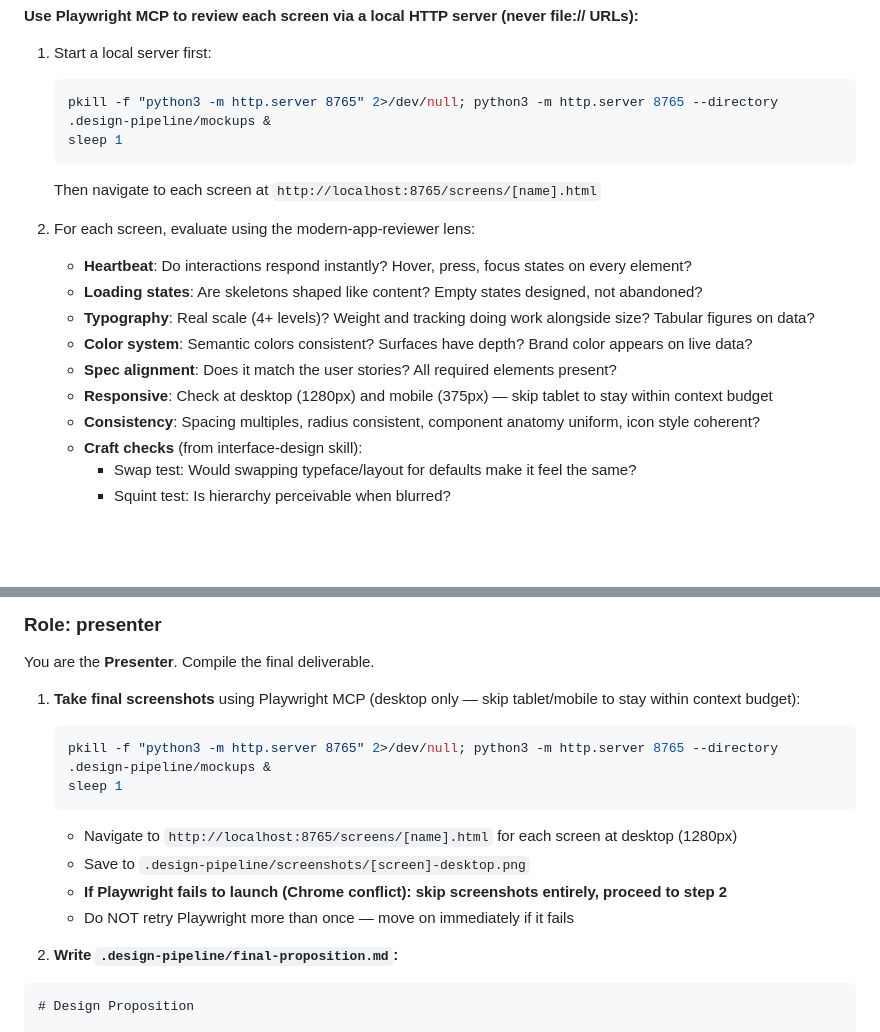
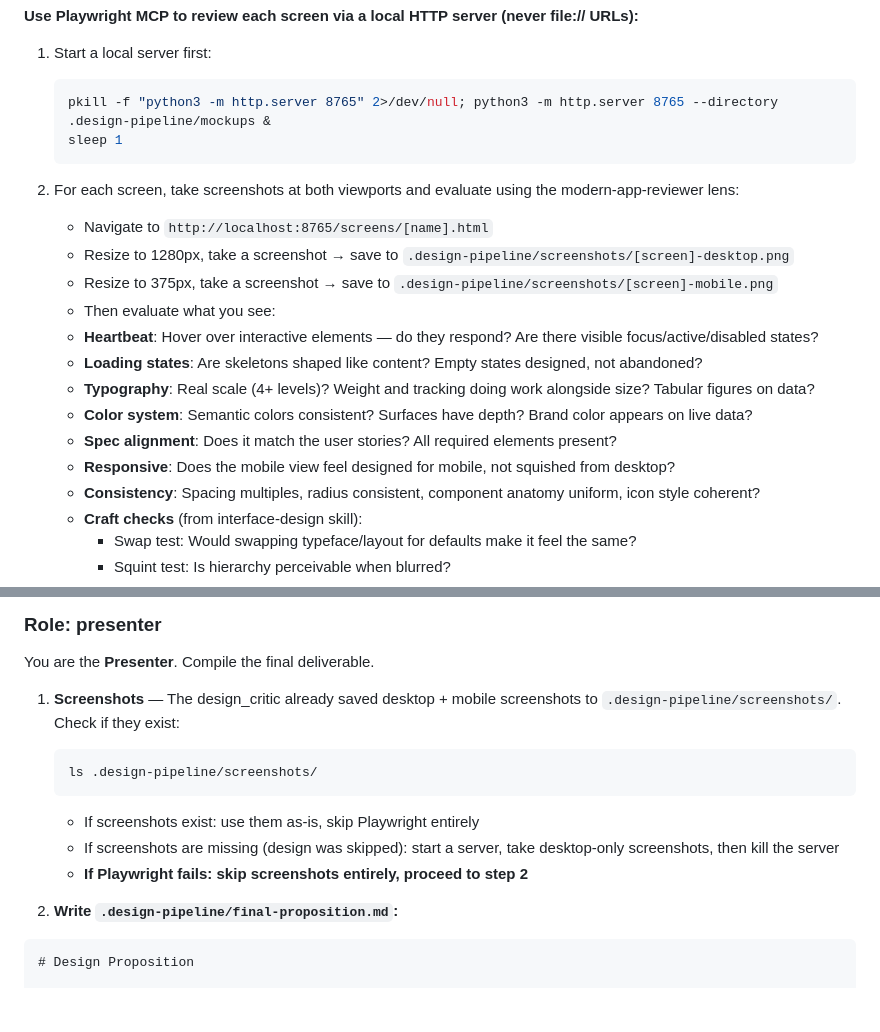
Before and after one commit to iandeherdt/spec-kit-ralph, a Markdown page: .claude/commands/design-pipeline.md, 2 parts joined by grey strips. Rendered like a GitHub page; blank space fills up the shorter version.

Commit message:
Make design_critic take desktop+mobile screenshots during review
The critic now explicitly takes screenshots at 1280px and 375px for each
screen before evaluating, saving them to .design-pipeline/screenshots/.
The presenter role reuses these screenshots instead of re-running Playwright,
saving context and avoiding Chrome session conflicts.

Co-Authored-By: Claude Sonnet 4.6 <noreply@anthropic.com>

````diff
--- a/.claude/commands/design-pipeline.md
+++ b/.claude/commands/design-pipeline.md
@@ -267,15 +267,18 @@ Read `.claude/skills/modern-app-reviewer.md` for your full evaluation criteria a
    pkill -f "python3 -m http.server 8765" 2>/dev/null; python3 -m http.server 8765 --directory .design-pipeline/mockups &
    sleep 1
    ```
-   Then navigate to each screen at `http://localhost:8765/screens/[name].html`
 
-2. For each screen, evaluate using the modern-app-reviewer lens:
-   - **Heartbeat**: Do interactions respond instantly? Hover, press, focus states on every element?
+2. For each screen, take screenshots at both viewports and evaluate using the modern-app-reviewer lens:
+   - Navigate to `http://localhost:8765/screens/[name].html`
+   - Resize to 1280px, take a screenshot → save to `.design-pipeline/screenshots/[screen]-desktop.png`
+   - Resize to 375px, take a screenshot → save to `.design-pipeline/screenshots/[screen]-mobile.png`
+   - Then evaluate what you see:
+   - **Heartbeat**: Hover over interactive elements — do they respond? Are there visible focus/active/disabled states?
    - **Loading states**: Are skeletons shaped like content? Empty states designed, not abandoned?
    - **Typography**: Real scale (4+ levels)? Weight and tracking doing work alongside size? Tabular figures on data?
    - **Color system**: Semantic colors consistent? Surfaces have depth? Brand color appears on live data?
    - **Spec alignment**: Does it match the user stories? All required elements present?
-   - **Responsive**: Check at desktop (1280px) and mobile (375px) — skip tablet to stay within context budget
+   - **Responsive**: Does the mobile view feel designed for mobile, not squished from desktop?
    - **Consistency**: Spacing multiples, radius consistent, component anatomy uniform, icon style coherent?
    - **Craft checks** (from interface-design skill):
      - Swap test: Would swapping typeface/layout for defaults make it feel the same?
@@ -330,15 +333,13 @@ Append to Log: `- [iteration N] design_critic: [X approved, Y need work, percept
 
 You are the **Presenter**. Compile the final deliverable.
 
-1. **Take final screenshots** using Playwright MCP (desktop only — skip tablet/mobile to stay within context budget):
+1. **Screenshots** — The design_critic already saved desktop + mobile screenshots to `.design-pipeline/screenshots/`. Check if they exist:
    ```bash
-   pkill -f "python3 -m http.server 8765" 2>/dev/null; python3 -m http.server 8765 --directory .design-pipeline/mockups &
-   sleep 1
+   ls .design-pipeline/screenshots/
    ```
-   - Navigate to `http://localhost:8765/screens/[name].html` for each screen at desktop (1280px)
-   - Save to `.design-pipeline/screenshots/[screen]-desktop.png`
-   - **If Playwright fails to launch (Chrome conflict): skip screenshots entirely, proceed to step 2**
-   - Do NOT retry Playwright more than once — move on immediately if it fails
+   - If screenshots exist: use them as-is, skip Playwright entirely
+   - If screenshots are missing (design was skipped): start a server, take desktop-only screenshots, then kill the server
+   - **If Playwright fails: skip screenshots entirely, proceed to step 2**
 
 2. **Write `.design-pipeline/final-proposition.md`:**
 
````
